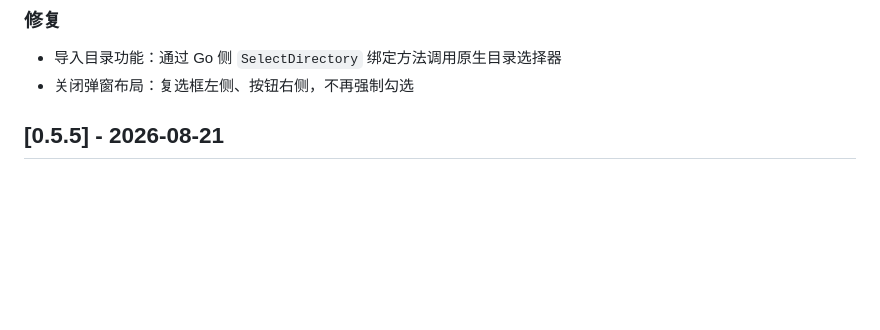
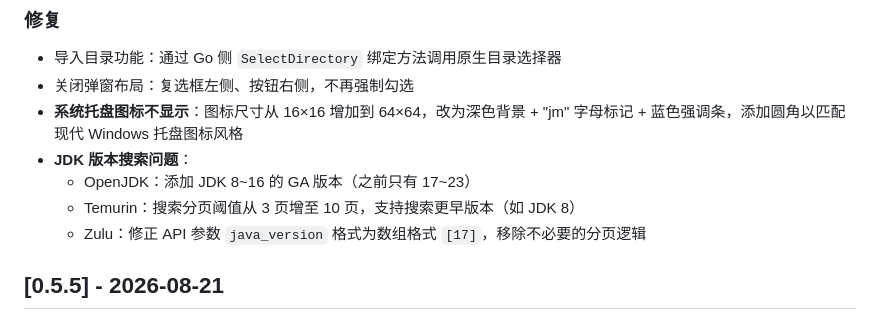
Before and after one commit to dowdsa/jvmtool, a Markdown page: CHANGELOG.md, the part around the change. GitHub-like rendering; blank space fills up the shorter version.

Commit message:
docs: 更新 CHANGELOG 文档，补充 v0.5.6 版本中未打标签的修复内容
- 系统托盘图标不显示问题（图标尺寸从 16x16 增加到 64x64）
- JDK 版本搜索问题（OpenJDK 缺少旧版本、Temurin 分页阈值、Zulu API 参数格式）

```diff
--- a/CHANGELOG.md
+++ b/CHANGELOG.md
@@ -18,6 +18,11 @@
 
 - 导入目录功能：通过 Go 侧 `SelectDirectory` 绑定方法调用原生目录选择器
 - 关闭弹窗布局：复选框左侧、按钮右侧，不再强制勾选
+- **系统托盘图标不显示**：图标尺寸从 16×16 增加到 64×64，改为深色背景 + "jm" 字母标记 + 蓝色强调条，添加圆角以匹配现代 Windows 托盘图标风格
+- **JDK 版本搜索问题**：
+  - OpenJDK：添加 JDK 8~16 的 GA 版本（之前只有 17~23）
+  - Temurin：搜索分页阈值从 3 页增至 10 页，支持搜索更早版本（如 JDK 8）
+  - Zulu：修正 API 参数 `java_version` 格式为数组格式 `[17]`，移除不必要的分页逻辑
 
 ## [0.5.5] - 2026-08-21
 
```
